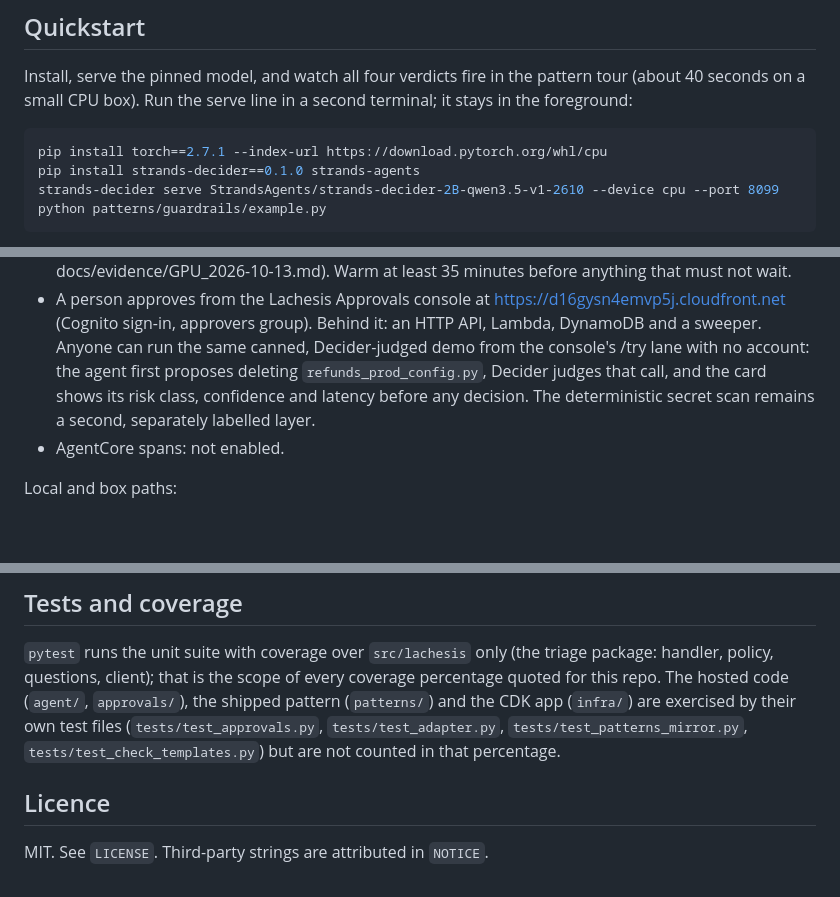
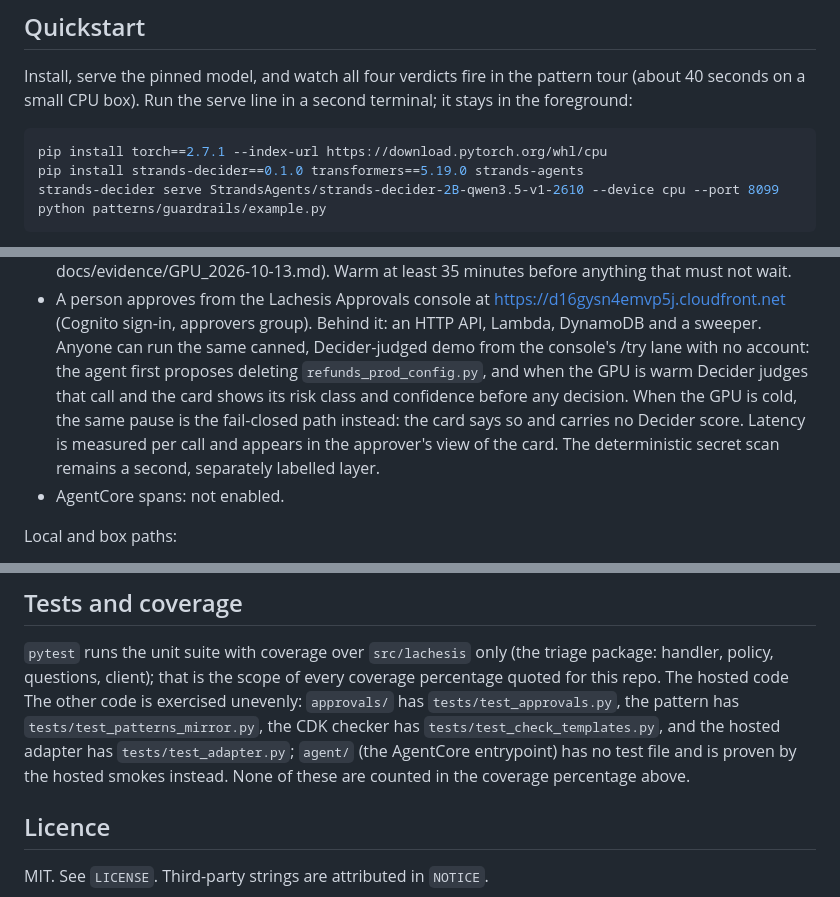
Before and after one commit to upgradedev/lachesis-guard, a Markdown page: README.md, 3 parts joined by grey strips. Rendered like a GitHub page; blank space fills up the shorter version.

Commit message:
Publish fixes: cold-state /try qualification, transformers pin, honest coverage scope (#41)
Co-authored-by: Efthimios Fousekis <tf@upgrade.dev>

````diff
--- a/README.md
+++ b/README.md
@@ -38,7 +38,7 @@ it stays in the foreground:
 
 ```sh
 pip install torch==2.7.1 --index-url https://download.pytorch.org/whl/cpu
-pip install strands-decider==0.1.0 strands-agents
+pip install strands-decider==0.1.0 transformers==5.19.0 strands-agents
 strands-decider serve StrandsAgents/strands-decider-2B-qwen3.5-v1-2610 --device cpu --port 8099
 python patterns/guardrails/example.py
 ```
@@ -134,8 +134,11 @@ Hosted path (the judged demo, all in eu-west-1):
   group). Behind it: an HTTP API, Lambda, DynamoDB and a sweeper. Anyone
   can run the same canned, Decider-judged demo from the console's /try
   lane with no account: the agent first proposes deleting
-  `refunds_prod_config.py`, Decider judges that call, and the card shows
-  its risk class, confidence and latency before any decision. The
+  `refunds_prod_config.py`, and when the GPU is warm Decider judges that
+  call and the card shows its risk class and confidence before any
+  decision. When the GPU is cold, the same pause is the fail-closed path
+  instead: the card says so and carries no Decider score. Latency is
+  measured per call and appears in the approver's view of the card. The
   deterministic secret scan remains a second, separately labelled layer.
 - AgentCore spans: not enabled.
 
@@ -186,10 +189,12 @@ again; approvals are bound to the call id, not to the process.
 `pytest` runs the unit suite with coverage over `src/lachesis` only (the
 triage package: handler, policy, questions, client); that is the scope
 of every coverage percentage quoted for this repo. The hosted code
-(`agent/`, `approvals/`), the shipped pattern (`patterns/`) and the CDK
-app (`infra/`) are exercised by their own test files (`tests/test_approvals.py`,
-`tests/test_adapter.py`, `tests/test_patterns_mirror.py`,
-`tests/test_check_templates.py`) but are not counted in that percentage.
+The other code is exercised unevenly: `approvals/` has
+`tests/test_approvals.py`, the pattern has `tests/test_patterns_mirror.py`,
+the CDK checker has `tests/test_check_templates.py`, and the hosted
+adapter has `tests/test_adapter.py`; `agent/` (the AgentCore entrypoint)
+has no test file and is proven by the hosted smokes instead. None of
+these are counted in the coverage percentage above.
 
 ## Licence
 
````
